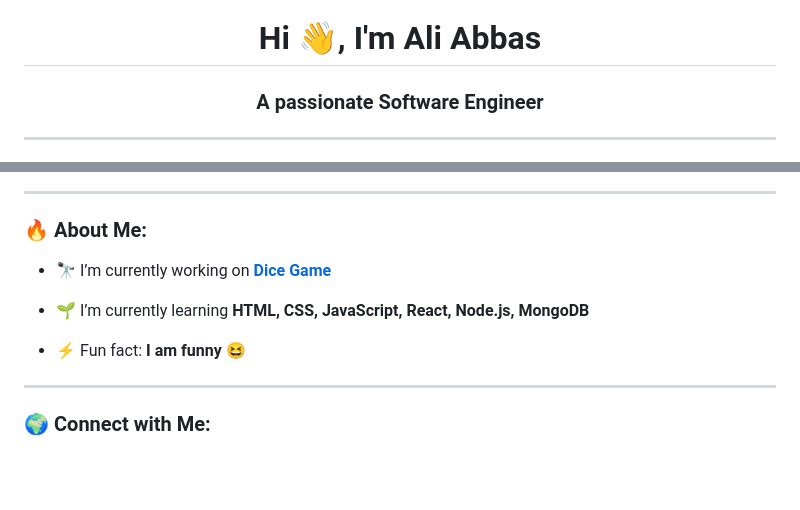
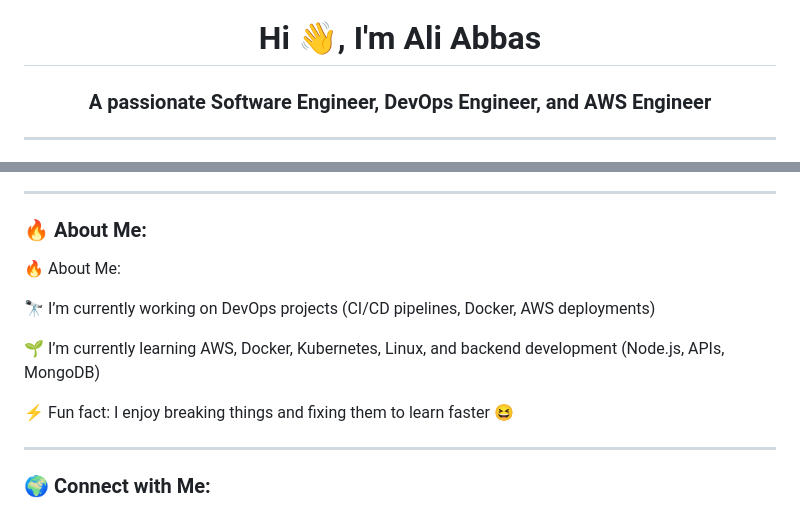
Before and after one commit to AliAsjad512/AliAsjad512, a Markdown page: README.md, 2 parts joined by grey strips. GitHub-like rendering; blank space fills up the shorter version.

```diff
--- a/README.md
+++ b/README.md
@@ -1,5 +1,5 @@
 <h1 align="center">Hi 👋, I'm Ali Abbas</h1>
-<h3 align="center">A passionate Software Engineer</h3>
+<h3 align="center">A passionate Software Engineer, DevOps Engineer, and AWS Engineer</h3>
 
 ---
 
@@ -13,11 +12,13 @@
 
 ### 🔥 About Me:
 
-- 🔭 I’m currently working on **[Dice Game](http://127.0.0.1:5500/Dice%20Game/dicee.html)**
+🔥 About Me:
 
-- 🌱 I’m currently learning **HTML, CSS, JavaScript, React, Node.js, MongoDB**
+🔭 I’m currently working on DevOps projects (CI/CD pipelines, Docker, AWS deployments)
 
-- ⚡ Fun fact: **I am funny** 😆
+🌱 I’m currently learning AWS, Docker, Kubernetes, Linux, and backend development (Node.js, APIs, MongoDB)
+
+⚡ Fun fact: I enjoy breaking things and fixing them to learn faster 😆
 
 ---
 
```
Also changed, not shown: other parts of README.md (+0 -1 lines).
